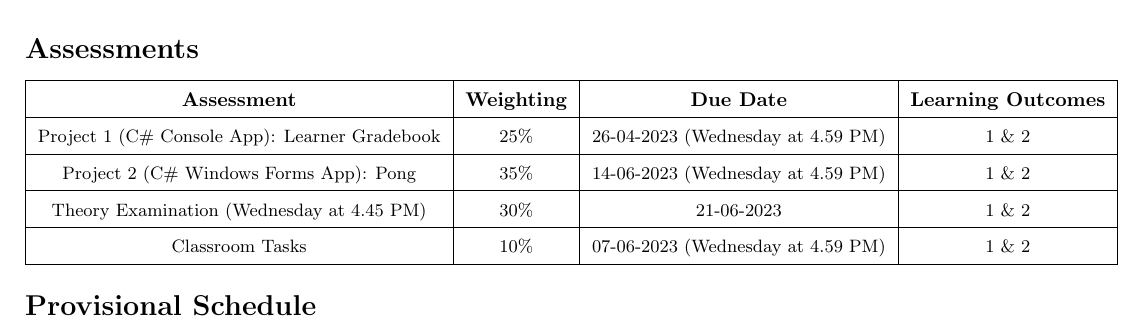
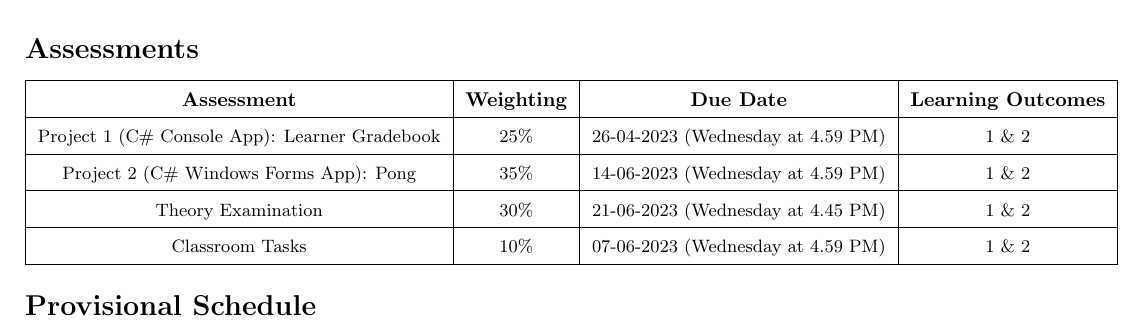
Before and after one commit to otago-polytechnic-bit-courses/ID511001-programming-2, a LaTeX document (resources/tex/course-directive.tex): part of page 2 of 4, cut so that both start at the same text. Compiled offline with pdfLaTeX.

Commit message:
update course directive

```diff
--- a/resources/tex/course-directive.tex
+++ b/resources/tex/course-directive.tex
@@ -72,7 +72,7 @@ At the successful completion of this course, learners will be able to:
 	\textbf{Assessment}                                 & \textbf{Weighting} & \textbf{Due Date}            & \textbf{Learning Outcomes} \\ \hline
 	\small Project 1 (C\# Console App): Learner Gradebook  & \small 25\%        & \small 26-04-2023 (Wednesday at 4.59 PM)   & \small 1 \& 2                   \\ \hline
 	\small Project 2 (C\# Windows Forms App): Pong & \small 35\%        & \small 14-06-2023 (Wednesday at 4.59 PM)   & \small 1 \& 2                   \\ \hline
-	\small Theory Examination (Wednesday at 4.45 PM)                       & \small 30\%        & \small 21-06-2023  & \small 1 \& 2                   \\ \hline
+	\small Theory Examination                        & \small 30\%        & \small 21-06-2023 (Wednesday at 4.45 PM)  & \small 1 \& 2                   \\ \hline
 	\small Classroom Tasks                       & \small 10\%        & \small 07-06-2023 (Wednesday at 4.59 PM)  & \small 1 \& 2                   \\ \hline
 \end{tabular}
 
```
Also changed, not shown: course-directive.pdf.
